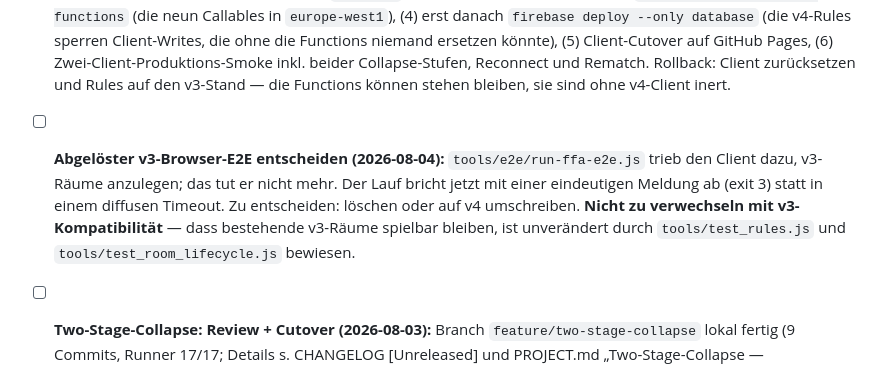
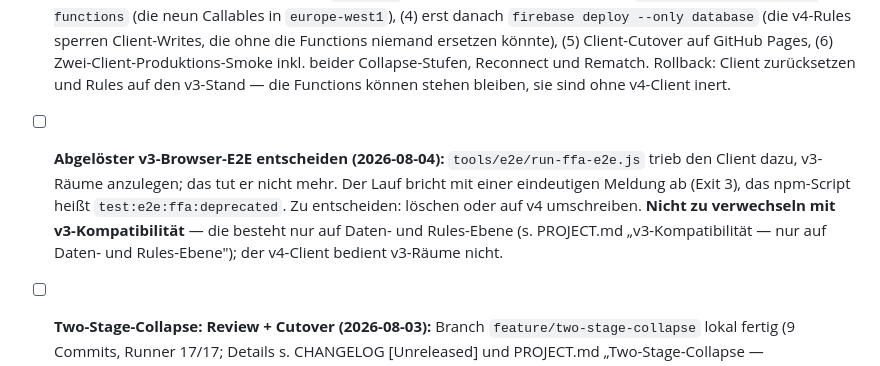
Before and after one commit to Ringoutgame/ringout, a Markdown page: TODO.md, the part around the change. Drawn GitHub-style.

```diff
--- a/TODO.md
+++ b/TODO.md
@@ -9,7 +9,7 @@ Offene Aufgaben nach Priorität. Abgeschlossene Aufgaben werden nach `CHANGELOG.
 ## P0 — Kritisch (Sicherheit / Stabilität)
 
 - [ ] **v4-Arbiter: Review + kontrollierter Cutover (2026-08-04):** Branch `feature/two-stage-arbiter-integration` lokal fertig. Alles lokal grün: Runner 18/18, Rules 331, Action-Clock 220, Room-Lifecycle 209, Harness-Selbsttest 6, Multi-Client-Browser-E2E 96/96 in 8/8 Szenarien gegen RTDB-, Auth- und Functions-Emulator. **Nichts ist live publiziert.** Der Cutover ist wegen der Reihenfolgeabhängigkeit heikel und muss in genau dieser Folge laufen: (1) unabhängiger Read-only-Review der Integration, (2) **Anonymous Auth im Firebase-Projekt `ringout-87fbb` aktivieren** — ohne den Provider bleibt `__FB_UID` leer und kein v4-Pfad fällt an, (3) `firebase deploy --only functions` (die neun Callables in `europe-west1`), (4) erst danach `firebase deploy --only database` (die v4-Rules sperren Client-Writes, die ohne die Functions niemand ersetzen könnte), (5) Client-Cutover auf GitHub Pages, (6) Zwei-Client-Produktions-Smoke inkl. beider Collapse-Stufen, Reconnect und Rematch. Rollback: Client zurücksetzen und Rules auf den v3-Stand — die Functions können stehen bleiben, sie sind ohne v4-Client inert.
-- [ ] **Abgelöster v3-Browser-E2E entscheiden (2026-08-04):** `tools/e2e/run-ffa-e2e.js` trieb den Client dazu, v3-Räume anzulegen; das tut er nicht mehr. Der Lauf bricht jetzt mit einer eindeutigen Meldung ab (exit 3) statt in einem diffusen Timeout. Zu entscheiden: löschen oder auf v4 umschreiben. **Nicht zu verwechseln mit v3-Kompatibilität** — dass bestehende v3-Räume spielbar bleiben, ist unverändert durch `tools/test_rules.js` und `tools/test_room_lifecycle.js` bewiesen.
+- [ ] **Abgelöster v3-Browser-E2E entscheiden (2026-08-04):** `tools/e2e/run-ffa-e2e.js` trieb den Client dazu, v3-Räume anzulegen; das tut er nicht mehr. Der Lauf bricht mit einer eindeutigen Meldung ab (Exit 3), das npm-Script heißt `test:e2e:ffa:deprecated`. Zu entscheiden: löschen oder auf v4 umschreiben. **Nicht zu verwechseln mit v3-Kompatibilität** — die besteht nur auf Daten- und Rules-Ebene (s. PROJECT.md „v3-Kompatibilität — nur auf Daten- und Rules-Ebene"); der v4-Client bedient v3-Räume nicht.
 
 - [ ] **Two-Stage-Collapse: Review + Cutover (2026-08-03):** Branch `feature/two-stage-collapse` lokal fertig (9 Commits, Runner 17/17; Details s. CHANGELOG [Unreleased] und PROJECT.md „Two-Stage-Collapse — verbindlicher Vertrag"). Die Collapse-2-Optik ist vom Owner **freigegeben**: der Stage-2-Boden fällt keilweise mit den Segmenten, es bleibt keine geschlossene Restfläche und nichts wird global ausgeblendet. Ausstehend in dieser Reihenfolge: (1) unabhängiger Read-only-Review des Wedge-Stands, (2) Push des Branches, (3) Live-Publish der v4-`firebase.rules.json` auf `ringout-87fbb`, (4) zeitgleicher Client-Cutover (GitHub Pages) — Protocol v4 sperrt Altclients aus neuen Räumen aus, gemischte Räume sind ausgeschlossen; laufende v3-Räume laufen über die 2h-TTL aus, (5) Live-REST-Verifikation (`tools/rest_verify_v3.js --live`) + Zwei-Client-Produktions-Smoke mit beiden Collapse-Stufen.
 - [ ] **Beobachtung (niedrig, aus dem Wedge-Task):** Die Collapse-2-Optik hängt daran, dass `Tier2`/`GoldTier2` und `TempleTip`/`TipGold` unter deckender Segmentbewegung atomar verschwinden — messbar pop-frei, aber weiterhin eine Ausnahme vom „alles fällt sichtbar"-Prinzip. Sauberer wäre, die Trommel ebenfalls in sechs Segmente zu teilen und mitfallen zu lassen. Kein Handlungsdruck; nur relevant, falls die Kamera später näher an die Arena-Unterseite rückt.
```
Also changed, not shown: CHANGELOG.md (+4 -1 lines), PROJECT.md (+31 -5 lines).
